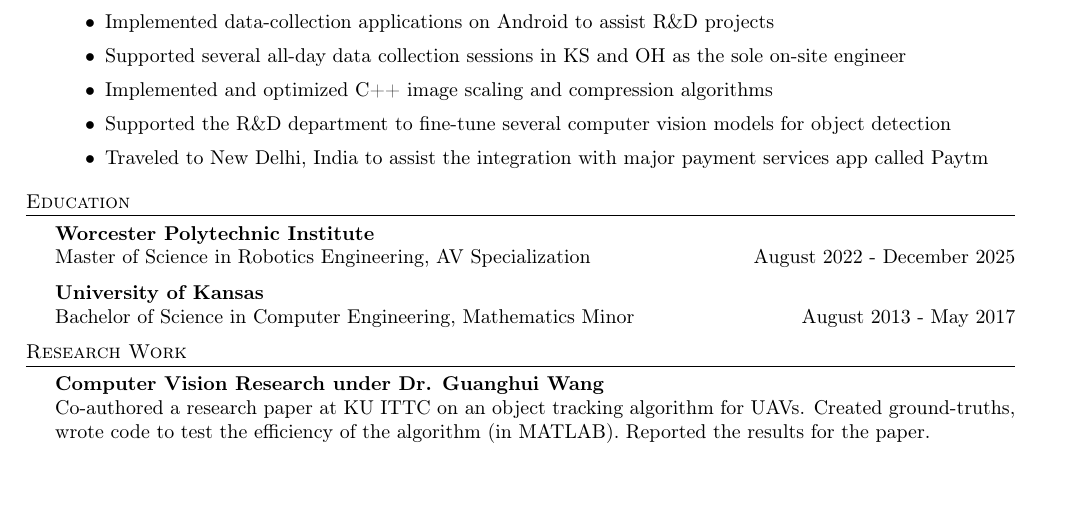
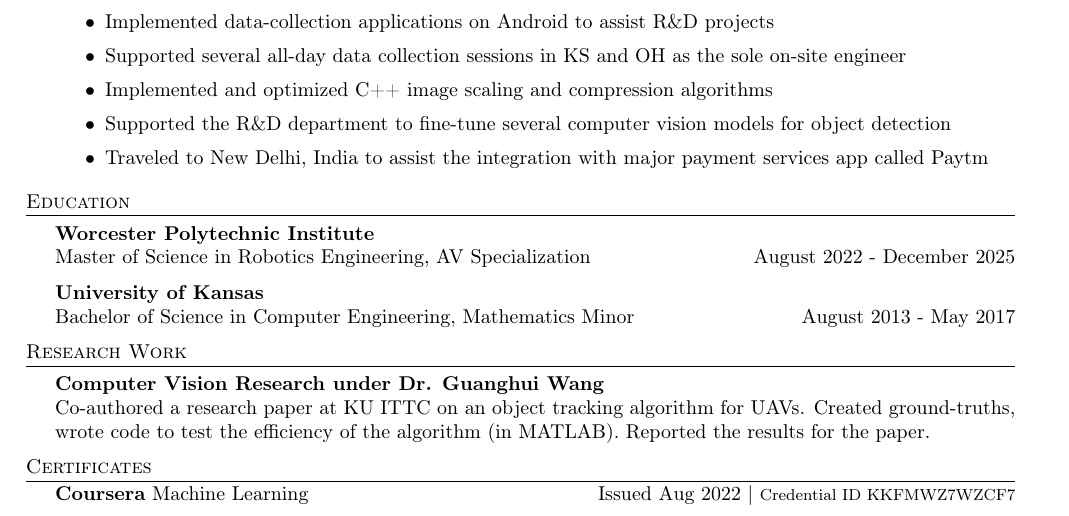
Before and after one commit to arjangupta/resume, a LaTeX CV (tex/arjan-resume-oct2022.tex): part of the page, cut so that both start at the same text. Compiled offline with pdfLaTeX.

Commit message:
Add line about machine learning certificate

```diff
--- a/tex/arjan-resume-oct2022.tex
+++ b/tex/arjan-resume-oct2022.tex
@@ -140,7 +140,9 @@ Bachelor of Science in Computer Engineering, Mathematics Minor \hfill August 201
 Co-authored a research paper at KU ITTC on an object tracking algorithm for UAVs. Created ground-truths, wrote code to test the efficiency of the algorithm (in MATLAB). Reported the results for the paper.\\
 \vspace*{2mm}
 
-
+\header{Certificates}
+{\textbf{Coursera}}
+Machine Learning \hfill Issued Aug 2022 | \footnotesize{Credential ID KKFMWZ7WZCF7}
 
 \
 \end{document}
```
Also changed, not shown: tex/arjan-resume-oct2022.pdf.
